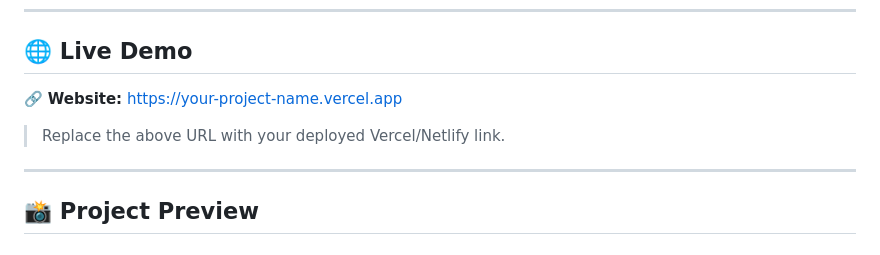
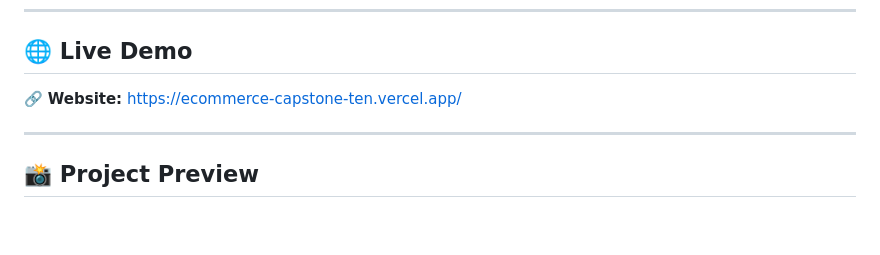
Before and after one commit to Dibyasmita-Mohapatra/ecommerce-capstone, a Markdown page: README.md, the part around one of its changes. Rendered like a GitHub page; blank space fills up the shorter version.

```diff
--- a/README.md
+++ b/README.md
@@ -8,9 +8,7 @@ It was developed as a Web Development Capstone Project to showcase industry-stan
 
 ## 🌐 Live Demo
 
-🔗 **Website:** https://your-project-name.vercel.app
-
-> Replace the above URL with your deployed Vercel/Netlify link.
+🔗 **Website:** https://ecommerce-capstone-ten.vercel.app/
 
 ---
 
```
Also changed, not shown: other parts of README.md (+5 -5 lines).
